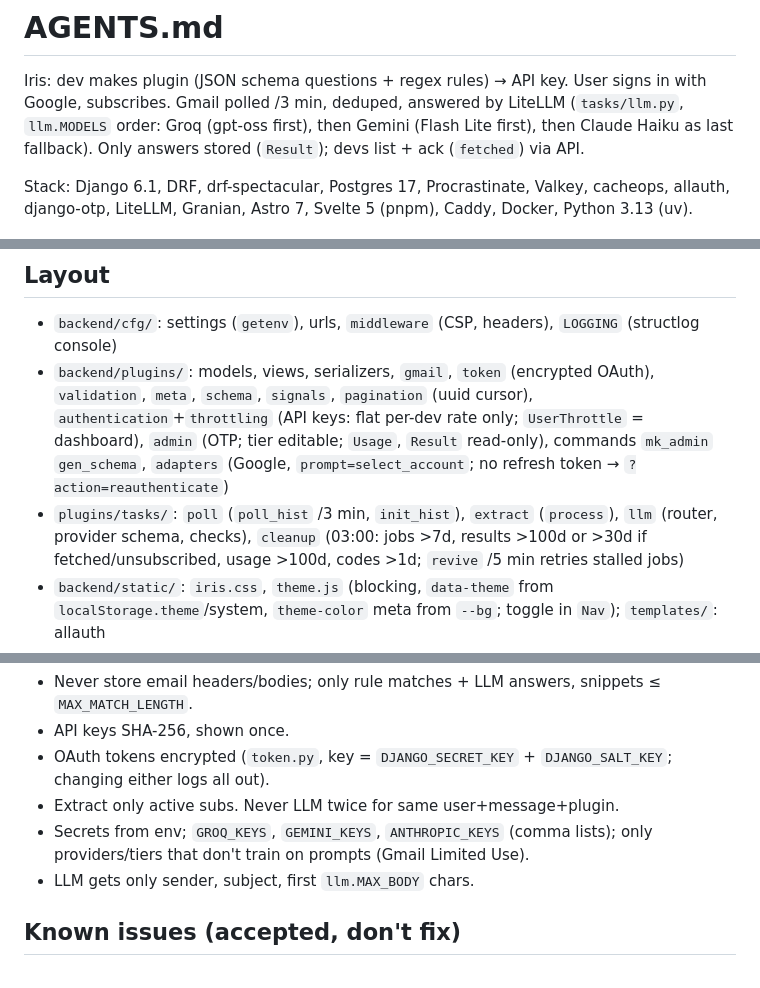
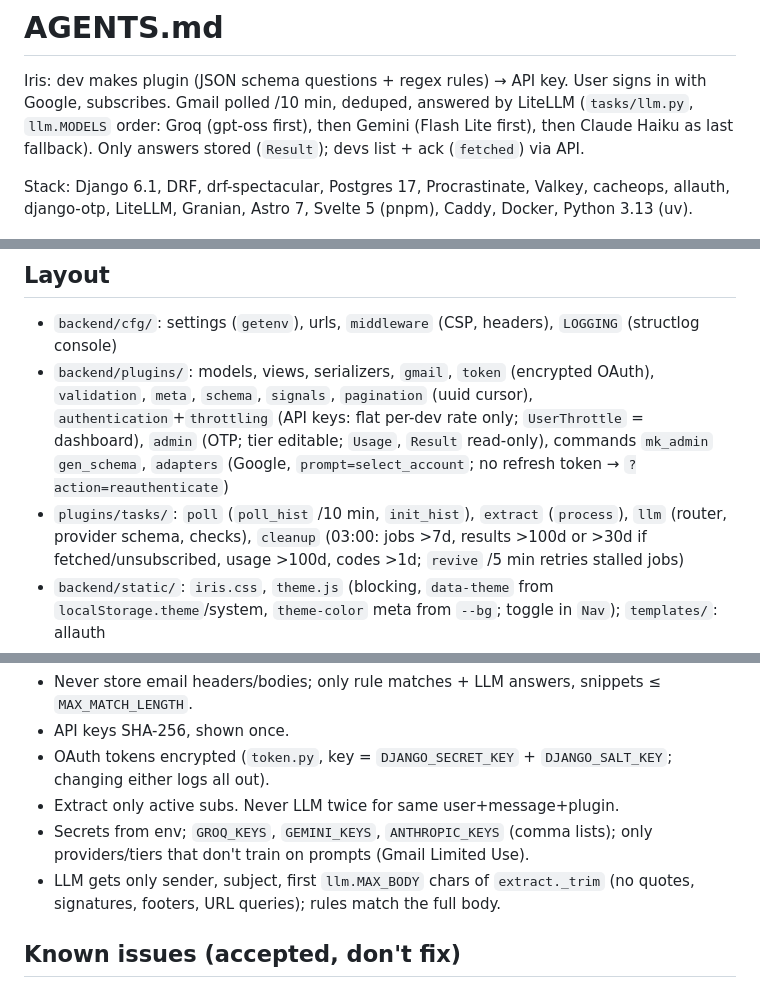
Before and after one commit to DE41H/iris-mail, a Markdown page: AGENTS.md, 3 parts joined by grey strips. GitHub-like rendering.

```diff
--- a/AGENTS.md
+++ b/AGENTS.md
@@ -1,7 +1,7 @@
 # AGENTS.md
 
 Iris: dev makes plugin (JSON schema questions + regex rules) → API key. User signs in with Google, subscribes. Gmail
-polled /3 min, deduped, answered by LiteLLM (`tasks/llm.py`, `llm.MODELS` order: Groq (gpt-oss first), then Gemini
+polled /10 min, deduped, answered by LiteLLM (`tasks/llm.py`, `llm.MODELS` order: Groq (gpt-oss first), then Gemini
 (Flash Lite first), then Claude Haiku as last fallback). Only answers stored (`Result`); devs list + ack (`fetched`) via API.
 
 Stack: Django 6.1, DRF, drf-spectacular, Postgres 17, Procrastinate, Valkey, cacheops, allauth, django-otp, LiteLLM,
@@ -13,7 +13,7 @@ Granian, Astro 7, Svelte 5 (pnpm), Caddy, Docker, Python 3.13 (uv).
   `signals`, `pagination` (uuid cursor), `authentication`+`throttling` (API keys: flat per-dev rate only; `UserThrottle` = dashboard), `admin` (OTP;
   tier editable; `Usage`, `Result` read-only), commands `mk_admin` `gen_schema`, `adapters` (Google,
   `prompt=select_account`; no refresh token → `?action=reauthenticate`)
-- `plugins/tasks/`: `poll` (`poll_hist` /3 min, `init_hist`), `extract` (`process`), `llm` (router, provider schema,
+- `plugins/tasks/`: `poll` (`poll_hist` /10 min, `init_hist`), `extract` (`process`), `llm` (router, provider schema,
   checks), `cleanup` (03:00: jobs >7d, results >100d or >30d if fetched/unsubscribed, usage >100d, codes >1d;
   `revive` /5 min retries stalled jobs)
 - `backend/static/`: `iris.css`, `theme.js` (blocking, `data-theme` from `localStorage.theme`/system, `theme-color` meta from `--bg`; toggle in `Nav`);
@@ -87,7 +87,8 @@ Frontend
 - Extract only active subs. Never LLM twice for same user+message+plugin.
 - Secrets from env; `GROQ_KEYS`, `GEMINI_KEYS`, `ANTHROPIC_KEYS` (comma lists); only providers/tiers that don't train on
   prompts (Gmail Limited Use).
-- LLM gets only sender, subject, first `llm.MAX_BODY` chars.
+- LLM gets only sender, subject, first `llm.MAX_BODY` chars of `extract._trim` (no quotes, signatures, footers, URL
+  queries); rules match the full body.
 
 ## Known issues (accepted, don't fix)
 - LLM can be wrong / prompt-injected by email; rules are reliable.
```
